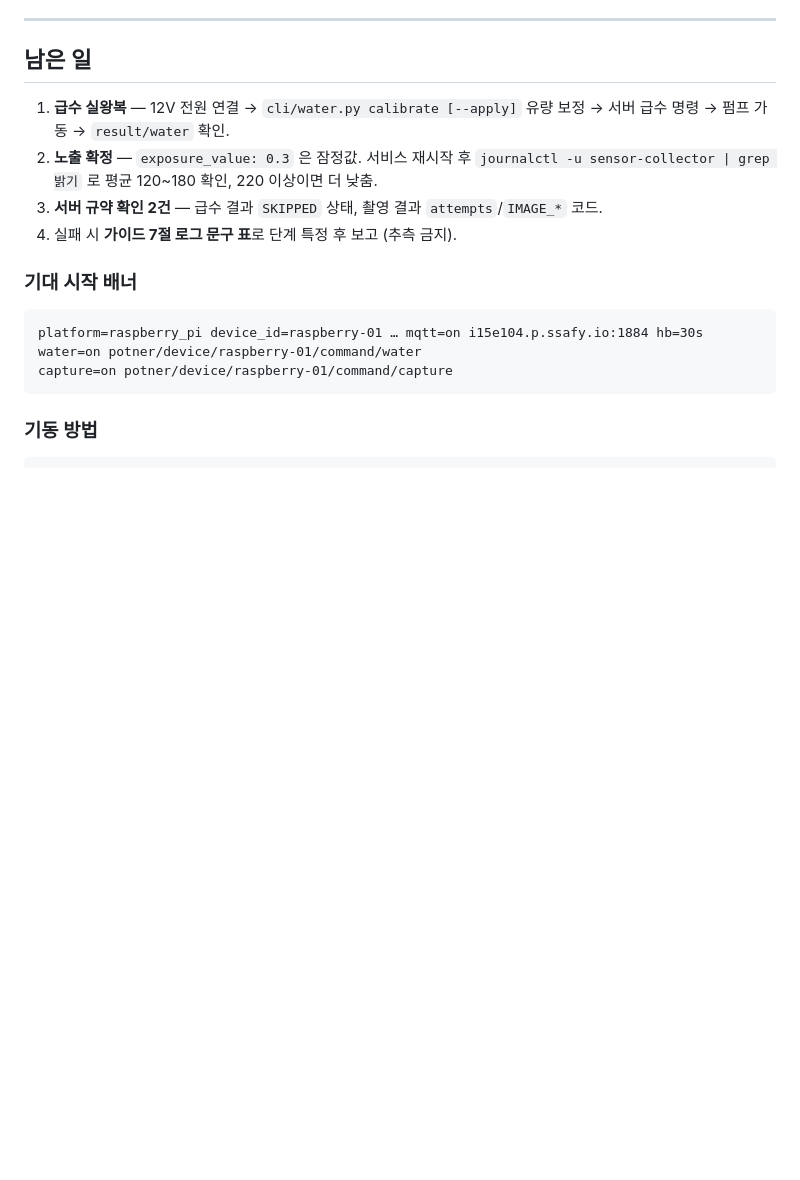
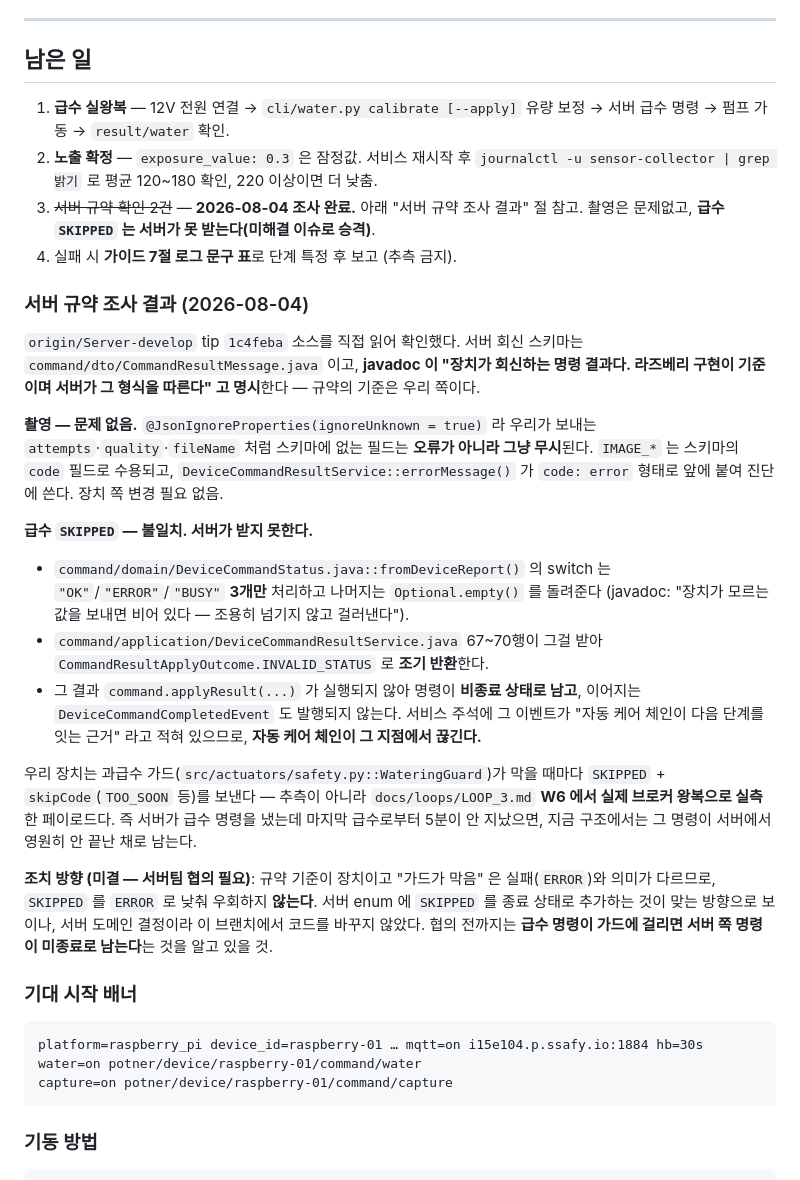
Before and after one commit to gbw11/Potner, a Markdown page: docs/potner-mqtt-pi-handoff.md, the part around the change. Rendered like a GitHub page; blank space fills up the shorter version.

```diff
--- a/docs/potner-mqtt-pi-handoff.md
+++ b/docs/potner-mqtt-pi-handoff.md
@@ -74,8 +74,42 @@ client_id: `raspberry-01-collector` / `-water` / `-capture` (서버 `potner-back
    서버 급수 명령 → 펌프 가동 → `result/water` 확인.
 2. **노출 확정** — `exposure_value: 0.3` 은 잠정값. 서비스 재시작 후
    `journalctl -u sensor-collector | grep 밝기` 로 평균 120~180 확인, 220 이상이면 더 낮춤.
-3. **서버 규약 확인 2건** — 급수 결과 `SKIPPED` 상태, 촬영 결과 `attempts`/`IMAGE_*` 코드.
+3. ~~서버 규약 확인 2건~~ — **2026-08-04 조사 완료.** 아래 "서버 규약 조사 결과" 절 참고.
+   촬영은 문제없고, **급수 `SKIPPED` 는 서버가 못 받는다(미해결 이슈로 승격)**.
 4. 실패 시 **가이드 7절 로그 문구 표**로 단계 특정 후 보고 (추측 금지).
+
+### 서버 규약 조사 결과 (2026-08-04)
+
+`origin/Server-develop` tip `1c4feba` 소스를 직접 읽어 확인했다. 서버 회신 스키마는
+`command/dto/CommandResultMessage.java` 이고, **javadoc 이 "장치가 회신하는 명령 결과다.
+라즈베리 구현이 기준이며 서버가 그 형식을 따른다" 고 명시**한다 — 규약의 기준은 우리 쪽이다.
+
+**촬영 — 문제 없음.** `@JsonIgnoreProperties(ignoreUnknown = true)` 라 우리가 보내는
+`attempts`·`quality`·`fileName` 처럼 스키마에 없는 필드는 **오류가 아니라 그냥 무시**된다.
+`IMAGE_*` 는 스키마의 `code` 필드로 수용되고, `DeviceCommandResultService::errorMessage()` 가
+`code: error` 형태로 앞에 붙여 진단에 쓴다. 장치 쪽 변경 필요 없음.
+
+**급수 `SKIPPED` — 불일치. 서버가 받지 못한다.**
+
+- `command/domain/DeviceCommandStatus.java::fromDeviceReport()` 의 switch 는
+  `"OK"`/`"ERROR"`/`"BUSY"` **3개만** 처리하고 나머지는 `Optional.empty()` 를 돌려준다
+  (javadoc: "장치가 모르는 값을 보내면 비어 있다 — 조용히 넘기지 않고 걸러낸다").
+- `command/application/DeviceCommandResultService.java` 67~70행이 그걸 받아
+  `CommandResultApplyOutcome.INVALID_STATUS` 로 **조기 반환**한다.
+- 그 결과 `command.applyResult(...)` 가 실행되지 않아 명령이 **비종료 상태로 남고**,
+  이어지는 `DeviceCommandCompletedEvent` 도 발행되지 않는다. 서비스 주석에 그 이벤트가
+  "자동 케어 체인이 다음 단계를 잇는 근거" 라고 적혀 있으므로, **자동 케어 체인이 그 지점에서 끊긴다.**
+
+우리 장치는 과급수 가드(`src/actuators/safety.py::WateringGuard`)가 막을 때마다 `SKIPPED` +
+`skipCode`(`TOO_SOON` 등)를 보낸다 — 추측이 아니라 `docs/loops/LOOP_3.md` **W6 에서 실제
+브로커 왕복으로 실측**한 페이로드다. 즉 서버가 급수 명령을 냈는데 마지막 급수로부터 5분이
+안 지났으면, 지금 구조에서는 그 명령이 서버에서 영원히 안 끝난 채로 남는다.
+
+**조치 방향 (미결 — 서버팀 협의 필요)**: 규약 기준이 장치이고 "가드가 막음" 은 실패(`ERROR`)와
+의미가 다르므로, `SKIPPED` 를 `ERROR` 로 낮춰 우회하지 **않는다**. 서버 enum 에 `SKIPPED` 를
+종료 상태로 추가하는 것이 맞는 방향으로 보이나, 서버 도메인 결정이라 이 브랜치에서 코드를
+바꾸지 않았다. 협의 전까지는 **급수 명령이 가드에 걸리면 서버 쪽 명령이 미종료로 남는다**는 것을
+알고 있을 것.
 
 ### 기대 시작 배너
 
```
Also changed, not shown: docs/water-level-sensor-handoff.md (+17 -4 lines).
